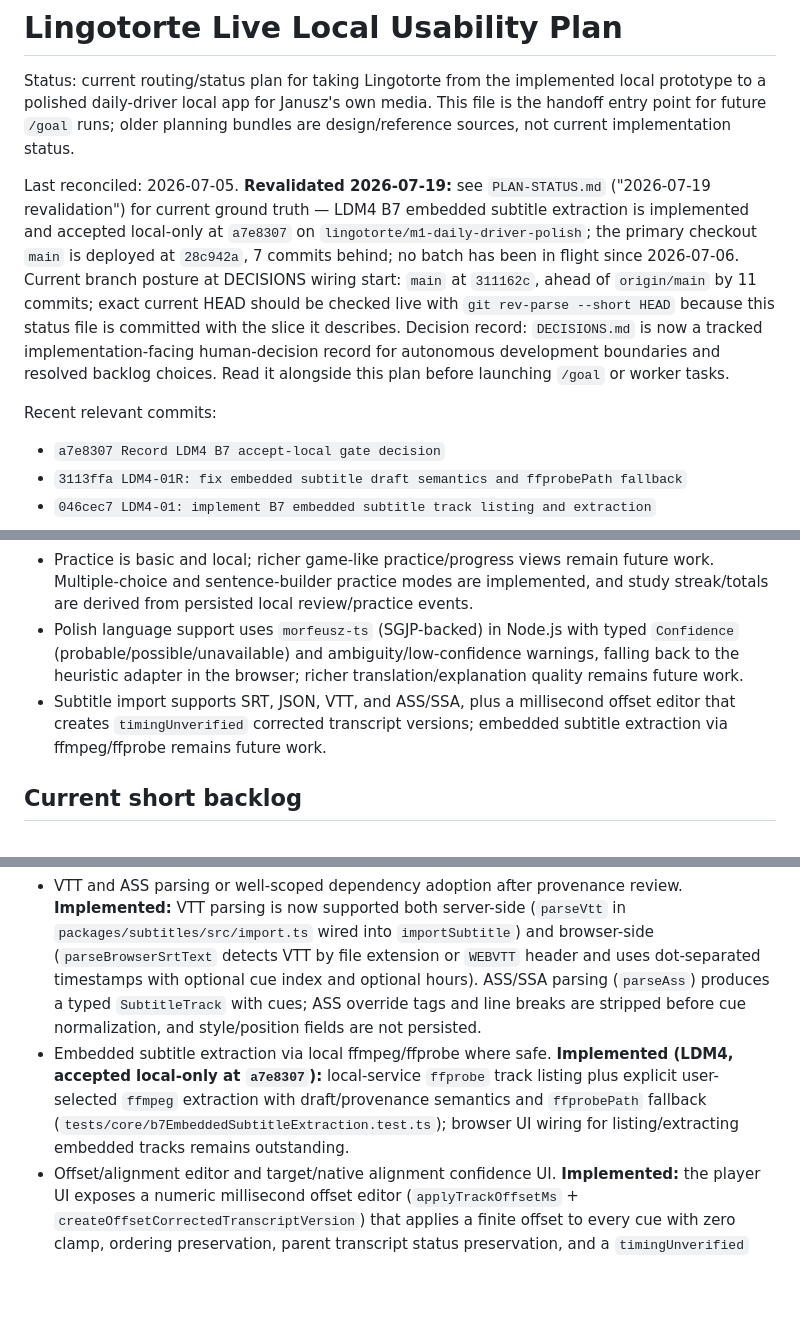
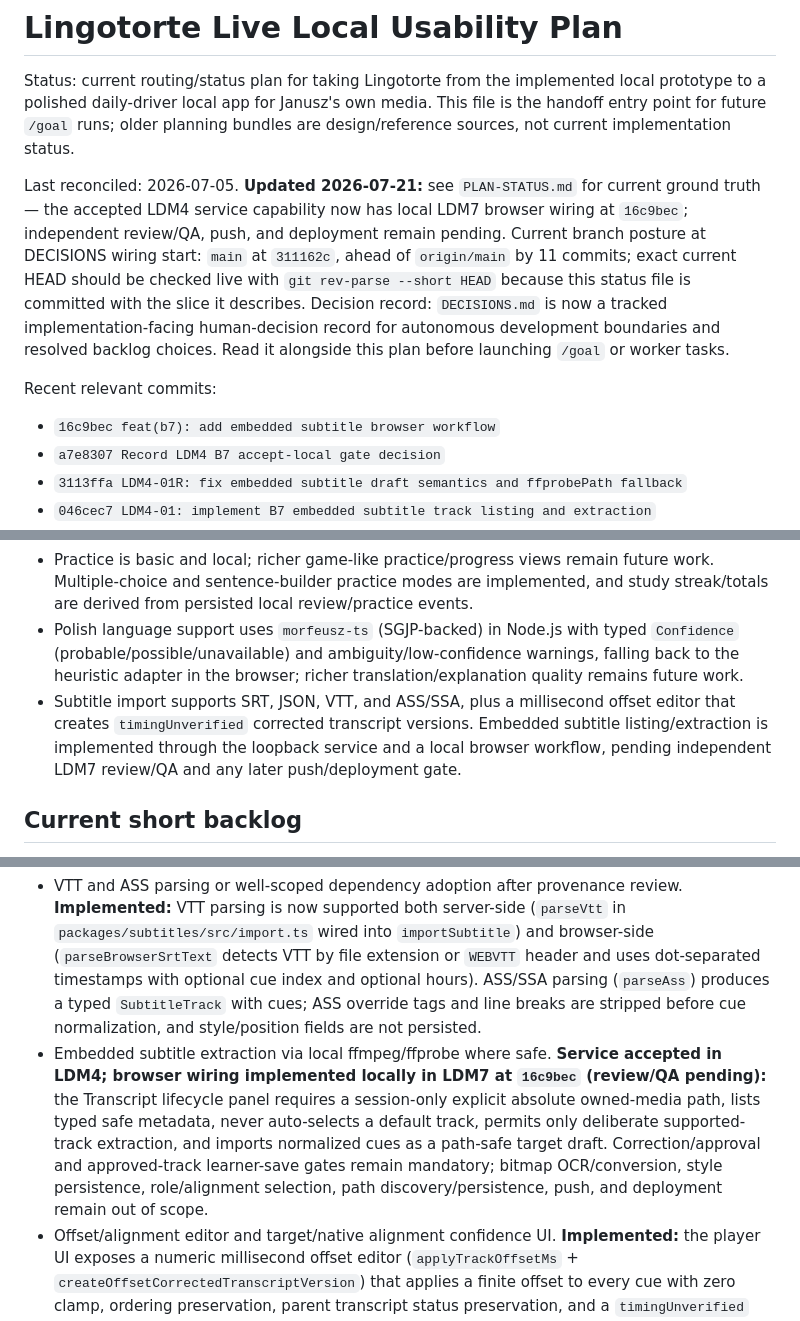
Before and after one commit to rzyns/lingotorte, a Markdown page: PLAN.md, 3 parts joined by grey strips. Drawn GitHub-style; blank space fills up the shorter version.

```diff
--- a/PLAN.md
+++ b/PLAN.md
@@ -2,12 +2,13 @@
 
 Status: current routing/status plan for taking Lingotorte from the implemented local prototype to a polished daily-driver local app for Janusz's own media. This file is the handoff entry point for future `/goal` runs; older planning bundles are design/reference sources, not current implementation status.
 
-Last reconciled: 2026-07-05. **Revalidated 2026-07-19:** see `PLAN-STATUS.md` ("2026-07-19 revalidation") for current ground truth — LDM4 B7 embedded subtitle extraction is implemented and accepted local-only at `a7e8307` on `lingotorte/m1-daily-driver-polish`; the primary checkout `main` is deployed at `28c942a`, 7 commits behind; no batch has been in flight since 2026-07-06.
+Last reconciled: 2026-07-05. **Updated 2026-07-21:** see `PLAN-STATUS.md` for current ground truth — the accepted LDM4 service capability now has local LDM7 browser wiring at `16c9bec`; independent review/QA, push, and deployment remain pending.
 Current branch posture at DECISIONS wiring start: `main` at `311162c`, ahead of `origin/main` by 11 commits; exact current HEAD should be checked live with `git rev-parse --short HEAD` because this status file is committed with the slice it describes.
 Decision record: `DECISIONS.md` is now a tracked implementation-facing human-decision record for autonomous development boundaries and resolved backlog choices. Read it alongside this plan before launching `/goal` or worker tasks.
 
 Recent relevant commits:
 
+- `16c9bec feat(b7): add embedded subtitle browser workflow`
 - `a7e8307 Record LDM4 B7 accept-local gate decision`
 - `3113ffa LDM4-01R: fix embedded subtitle draft semantics and ffprobePath fallback`
 - `046cec7 LDM4-01: implement B7 embedded subtitle track listing and extraction`
@@ -121,7 +122,7 @@ These work today as local prototype/product slices, but are not the final daily-
 - Export/import is a browser JSON manifest/download plus merge/update restore path; it is not yet a full backup/restore product.
 - Practice is basic and local; richer game-like practice/progress views remain future work. Multiple-choice and sentence-builder practice modes are implemented, and study streak/totals are derived from persisted local review/practice events.
 - Polish language support uses `morfeusz-ts` (SGJP-backed) in Node.js with typed `Confidence` (probable/possible/unavailable) and ambiguity/low-confidence warnings, falling back to the heuristic adapter in the browser; richer translation/explanation quality remains future work.
-- Subtitle import supports SRT, JSON, VTT, and ASS/SSA, plus a millisecond offset editor that creates `timingUnverified` corrected transcript versions; embedded subtitle extraction via ffmpeg/ffprobe remains future work.
+- Subtitle import supports SRT, JSON, VTT, and ASS/SSA, plus a millisecond offset editor that creates `timingUnverified` corrected transcript versions. Embedded subtitle listing/extraction is implemented through the loopback service and a local browser workflow, pending independent LDM7 review/QA and any later push/deployment gate.
 
 ## Current short backlog
 
@@ -205,7 +206,7 @@ Goal: broaden local subtitle/transcript input beyond the current SRT/JSON-center
 Scope/status:
 
 - VTT and ASS parsing or well-scoped dependency adoption after provenance review. **Implemented:** VTT parsing is now supported both server-side (`parseVtt` in `packages/subtitles/src/import.ts` wired into `importSubtitle`) and browser-side (`parseBrowserSrtText` detects VTT by file extension or `WEBVTT` header and uses dot-separated timestamps with optional cue index and optional hours). ASS/SSA parsing (`parseAss`) produces a typed `SubtitleTrack` with cues; ASS override tags and line breaks are stripped before cue normalization, and style/position fields are not persisted.
-- Embedded subtitle extraction via local ffmpeg/ffprobe where safe. **Implemented (LDM4, accepted local-only at `a7e8307`):** local-service `ffprobe` track listing plus explicit user-selected `ffmpeg` extraction with draft/provenance semantics and `ffprobePath` fallback (`tests/core/b7EmbeddedSubtitleExtraction.test.ts`); browser UI wiring for listing/extracting embedded tracks remains outstanding.
+- Embedded subtitle extraction via local ffmpeg/ffprobe where safe. **Service accepted in LDM4; browser wiring implemented locally in LDM7 at `16c9bec` (review/QA pending):** the Transcript lifecycle panel requires a session-only explicit absolute owned-media path, lists typed safe metadata, never auto-selects a default track, permits only deliberate supported-track extraction, and imports normalized cues as a path-safe target draft. Correction/approval and approved-track learner-save gates remain mandatory; bitmap OCR/conversion, style persistence, role/alignment selection, path discovery/persistence, push, and deployment remain out of scope.
 - Offset/alignment editor and target/native alignment confidence UI. **Implemented:** the player UI exposes a numeric millisecond offset editor (`applyTrackOffsetMs` + `createOffsetCorrectedTranscriptVersion`) that applies a finite offset to every cue with zero clamp, ordering preservation, parent transcript status preservation, and a `timingUnverified` marker on the new transcript version.
 - Preserve draft/correction/approval semantics for generated/imported tracks. **Preserved:** offset application creates a new transcript version while preserving the parent's `transcriptStatus`; draft status is preserved through ASS/SSA import.
 
```
Also changed, not shown: PLAN-STATUS.md (+11 -3 lines), docs/dev/local-runbook.md (+4 -3 lines).
